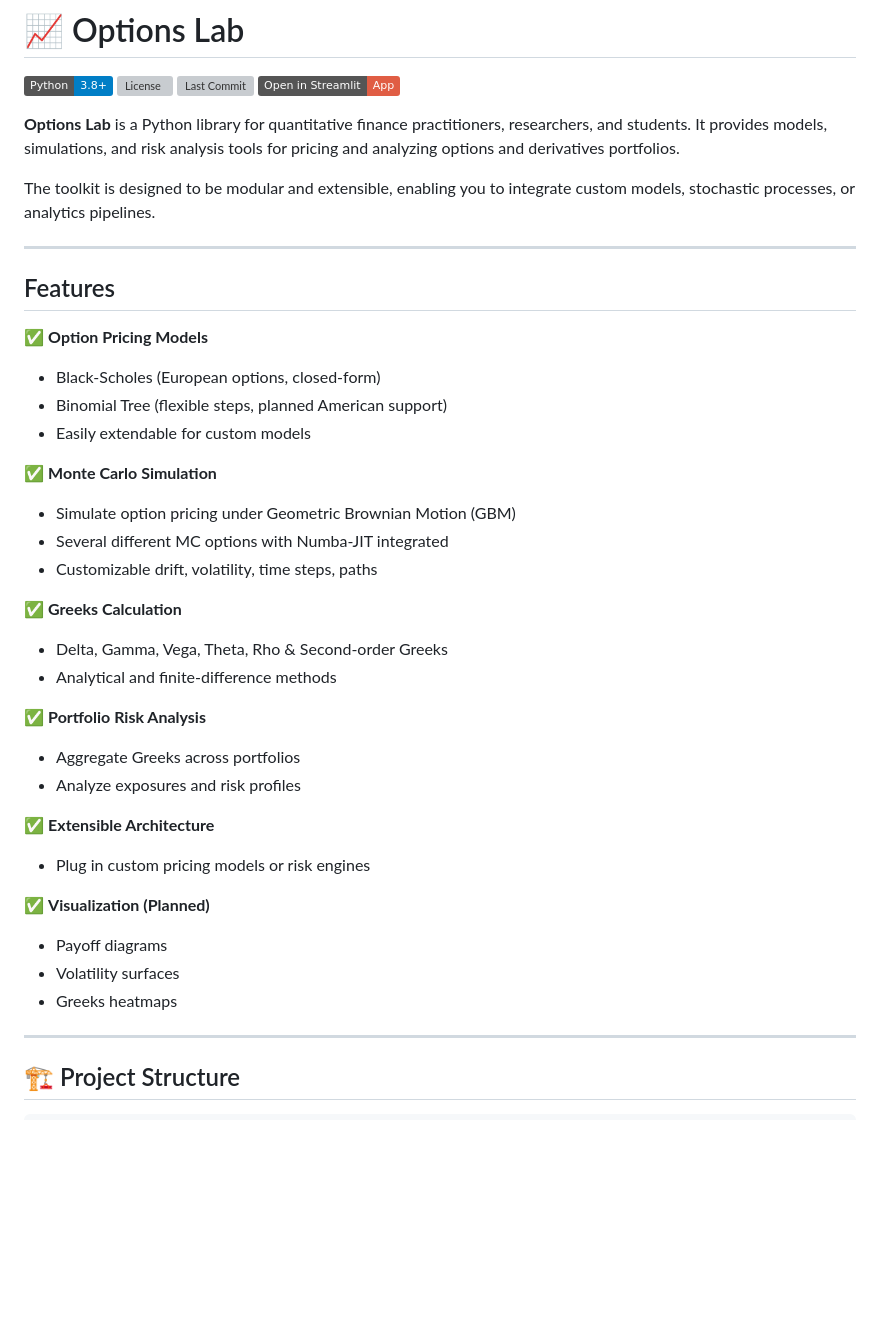
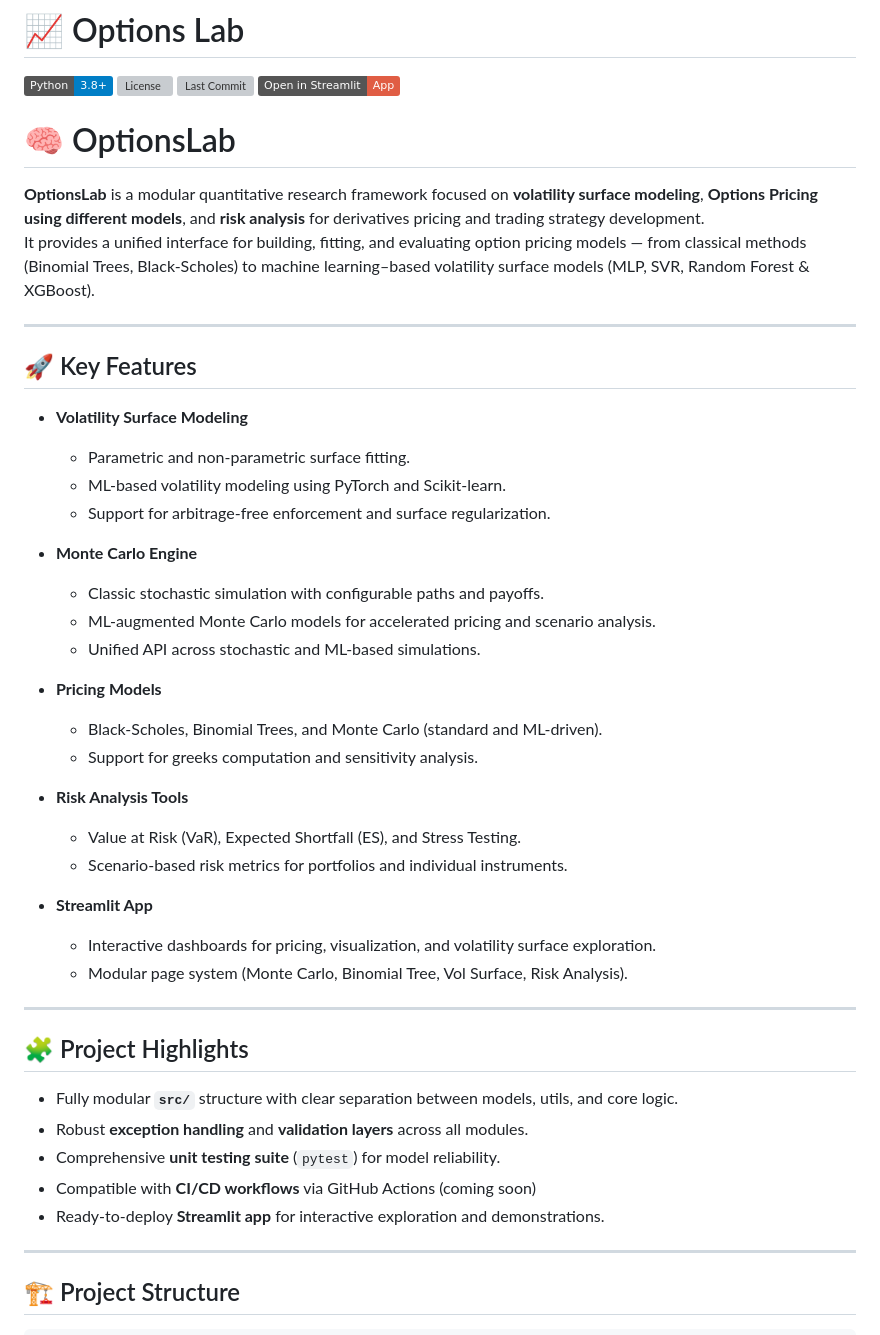
Before and after one commit to Diegotistical/OptionsLab, a Markdown page: README.md, the part around one of its changes. Rendered like a GitHub page; badges without logos; blank space fills up the shorter version; grey boxes are pictures that could not be loaded.

```diff
--- a/README.md
+++ b/README.md
@@ -5,40 +5,47 @@
 [![Last Commit](https://img.shields.io/github/last-commit/Diegotistical/OptionsLab)](https://github.com/Diegotistical/quant-options-toolkit/commits/main)
 [![Streamlit](https://img.shields.io/badge/Open%20in%20Streamlit-App-red?logo=streamlit&logoColor=white)](https://optionslab.streamlit.app/)
 
+# 🧠 OptionsLab
 
-**Options Lab** is a Python library for quantitative finance practitioners, researchers, and students. It provides models, simulations, and risk analysis tools for pricing and analyzing options and derivatives portfolios.
-
-The toolkit is designed to be modular and extensible, enabling you to integrate custom models, stochastic processes, or analytics pipelines.
+**OptionsLab** is a modular quantitative research framework focused on **volatility surface modeling**, **Options Pricing using different models**, and **risk analysis** for derivatives pricing and trading strategy development.
+It provides a unified interface for building, fitting, and evaluating option pricing models — from classical methods (Binomial Trees, Black-Scholes) to machine learning–based volatility surface models (MLP, SVR, Random Forest & XGBoost).
 
 ---
 
-## Features
+## 🚀 Key Features
 
-✅ **Option Pricing Models**
-- Black-Scholes (European options, closed-form)
-- Binomial Tree (flexible steps, planned American support)
-- Easily extendable for custom models
+- **Volatility Surface Modeling**
+  - Parametric and non-parametric surface fitting.
+  - ML-based volatility modeling using PyTorch and Scikit-learn.
+  - Support for arbitrage-free enforcement and surface regularization.
 
-✅ **Monte Carlo Simulation**
-- Simulate option pricing under Geometric Brownian Motion (GBM)
-- Several different MC options with Numba-JIT integrated
-- Customizable drift, volatility, time steps, paths
+- **Monte Carlo Engine**
+  - Classic stochastic simulation with configurable paths and payoffs.
+  - ML-augmented Monte Carlo models for accelerated pricing and scenario analysis.
+  - Unified API across stochastic and ML-based simulations.
 
-✅ **Greeks Calculation**
-- Delta, Gamma, Vega, Theta, Rho & Second-order Greeks
-- Analytical and finite-difference methods
+- **Pricing Models**
+  - Black-Scholes, Binomial Trees, and Monte Carlo (standard and ML-driven).
+  - Support for greeks computation and sensitivity analysis.
 
-✅ **Portfolio Risk Analysis**
-- Aggregate Greeks across portfolios
-- Analyze exposures and risk profiles
+- **Risk Analysis Tools**
+  - Value at Risk (VaR), Expected Shortfall (ES), and Stress Testing.
+  - Scenario-based risk metrics for portfolios and individual instruments.
 
-✅ **Extensible Architecture**
-- Plug in custom pricing models or risk engines
+- **Streamlit App**
+  - Interactive dashboards for pricing, visualization, and volatility surface exploration.
+  - Modular page system (Monte Carlo, Binomial Tree, Vol Surface, Risk Analysis).
 
-✅ **Visualization (Planned)**
-- Payoff diagrams
-- Volatility surfaces
-- Greeks heatmaps
+---
+
+## 🧩 Project Highlights
+
+- Fully modular **`src/`** structure with clear separation between models, utils, and core logic.
+- Robust **exception handling** and **validation layers** across all modules.
+- Comprehensive **unit testing suite** (`pytest`) for model reliability.
+- Compatible with **CI/CD workflows** via GitHub Actions (coming soon)
+- Ready-to-deploy **Streamlit app** for interactive exploration and demonstrations.
+
 
 ---
 
```
Also changed, not shown: other parts of README.md (+200 -99 lines).
